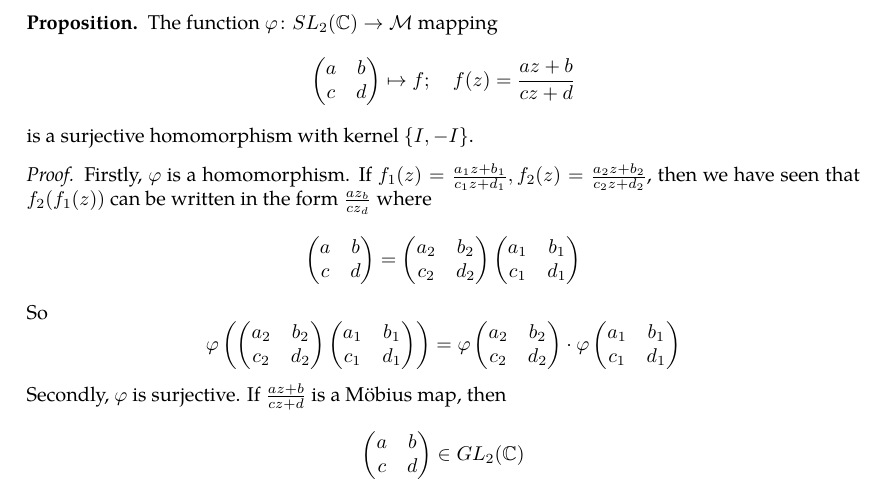
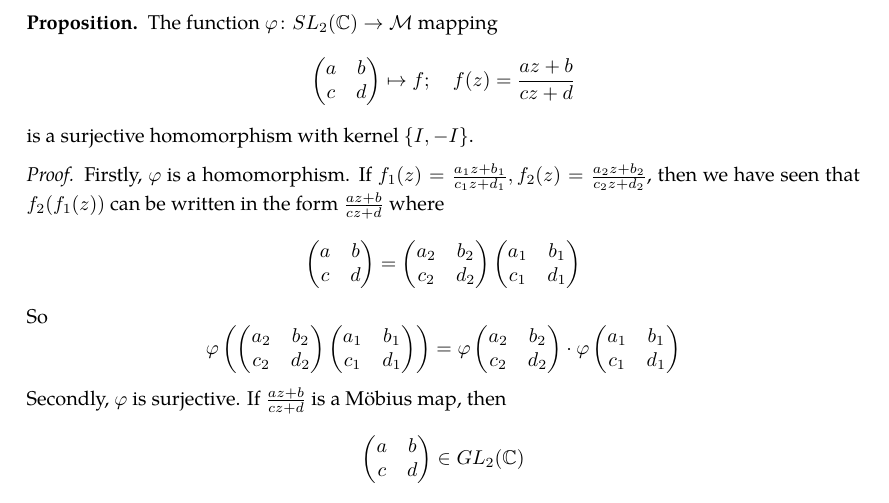
Before and after one commit to zeramorphic/cambridge-maths-notes, a LaTeX document (ia/groups/main.tex, which reads ia/groups/20.tex): part of page 45 of 54, cut so that both start at the same text. Compiled offline with pdfLaTeX; TikZ figures are drawn from their code, not taken from saved files.

Commit message:
Möbius group typo

```diff
--- a/ia/groups/20.tex
+++ b/ia/groups/20.tex
@@ -101,7 +101,7 @@ Here are some examples of matrix groups.
 \end{proposition}
 \begin{proof}
 	Firstly, \(\varphi\) is a homomorphism.
-	If \(f_1(z) = \frac{a_1z+b_1}{c_1z+d_1}, f_2(z) = \frac{a_2z+b_2}{c_2z+d_2}\), then we have seen that \(f_2(f_1(z))\) can be written in the form \(\frac{az_b}{cz_d}\) where
+	If \(f_1(z) = \frac{a_1z+b_1}{c_1z+d_1}, f_2(z) = \frac{a_2z+b_2}{c_2z+d_2}\), then we have seen that \(f_2(f_1(z))\) can be written in the form \(\frac{az+b}{cz+d}\) where
 	\[
 		\begin{pmatrix}
 			a & b \\ c & d
```
